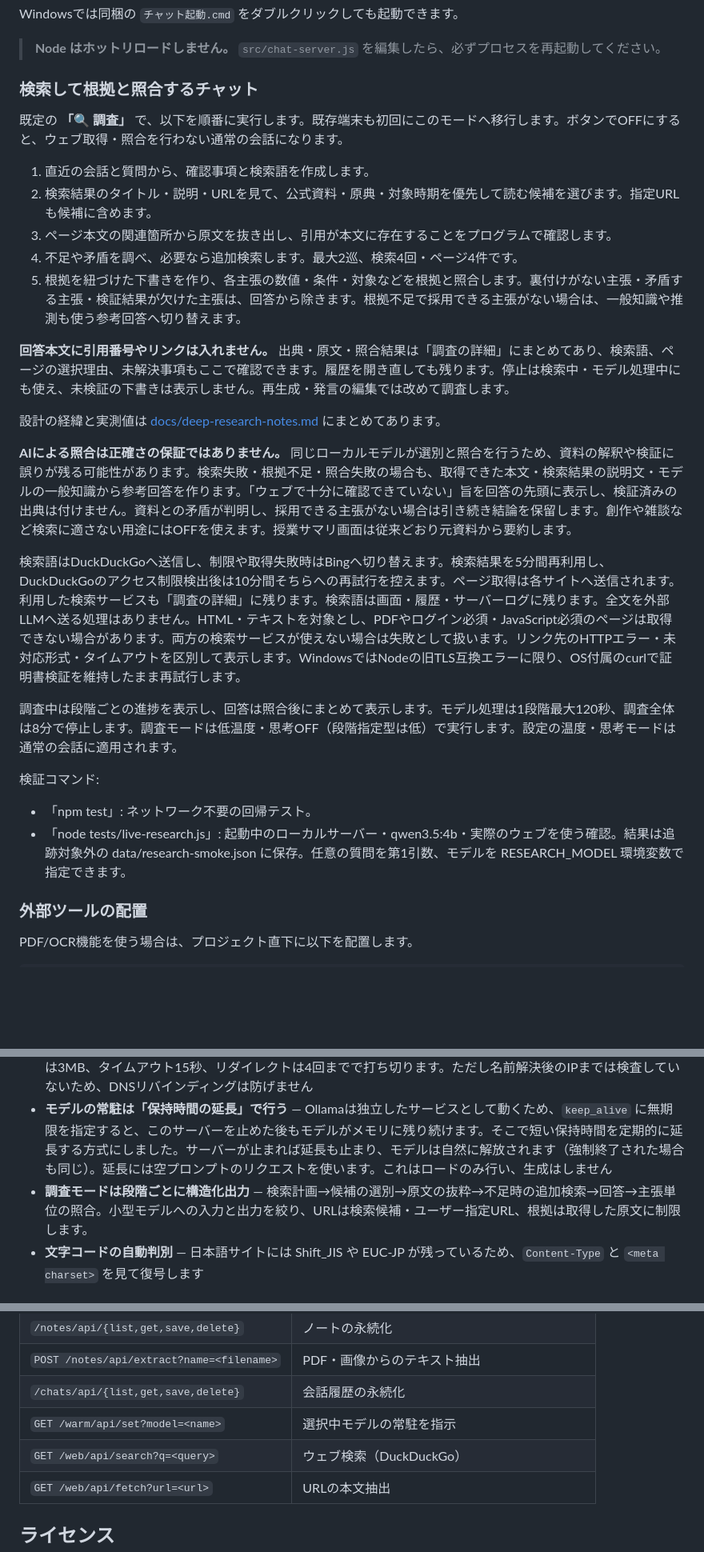
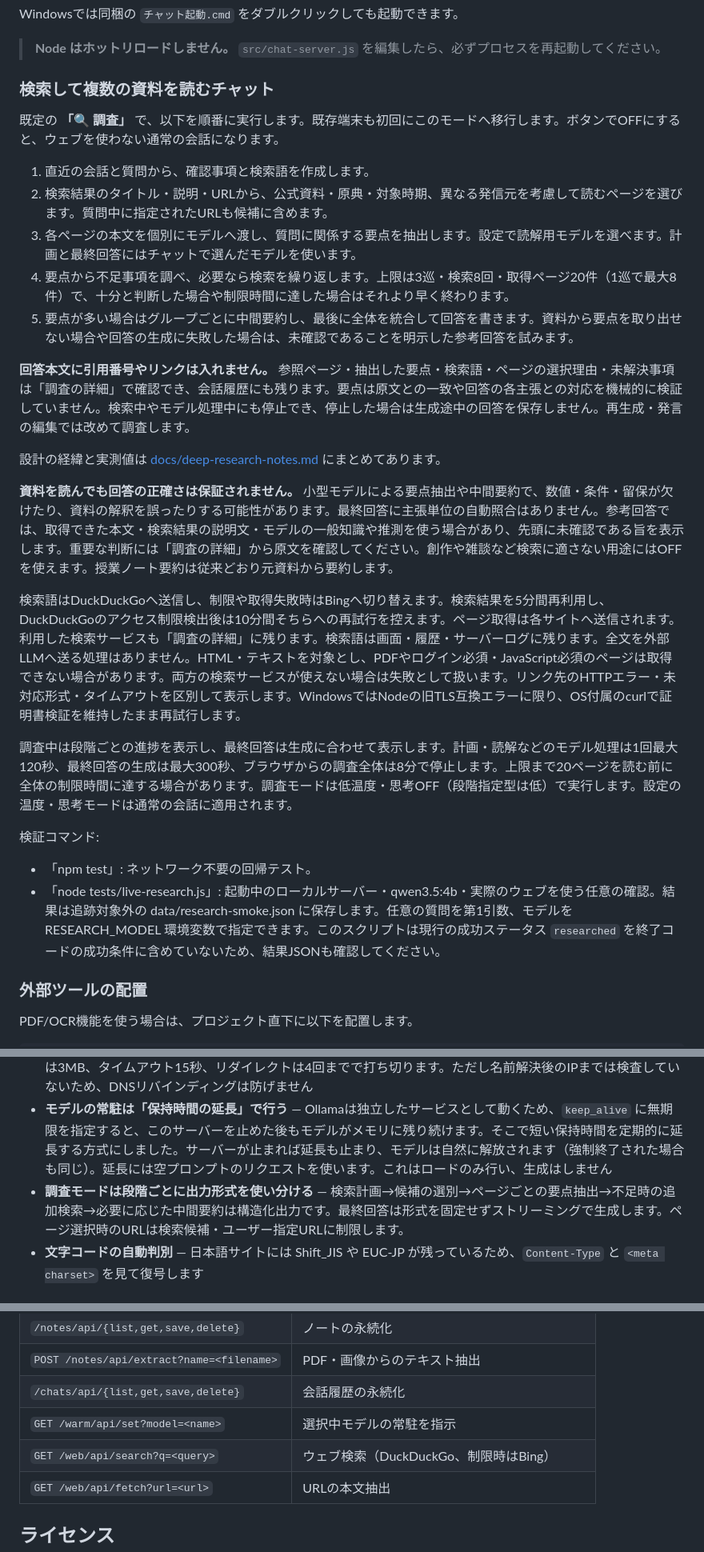
Before and after one commit to Nakano-official/AIChat, a Markdown page: README.md, 3 parts joined by grey strips. Shown at 80% size. Rendered like a GitHub page; blank space fills up the shorter version.

Commit message:
READMEを現在の調査モードに合わせて書き直す
README が旧設計（原文の引用を抜き出して回答の各主張と照合する）のまま
だった。実装は資料ごとの読解と要点の統合に変わっているので、説明と
できないことの但し書きを実際の動作に合わせた。

主な修正:
- 「根拠照合」を「資料ごとの読解・要点の統合」に。主張単位の自動照合は
  もう無いことを明記
- 上限を実際の値に（3巡・検索8回・ページ20件・1巡8件）
- 読解用モデルを設定で選べること、計画と最終回答は別モデルであること
- 最終回答はストリーミング表示であること、生成上限300秒
- 外部送信の説明を具体化。会話全文とノート本文はLLMへ送らないが、
  生成された検索語は検索サービスへ送られ、参照先サイトへアクセスする
- オフライン動作は通常のチャットと授業ノート要約のみ
- 調査モードの停止時は生成途中の回答を保存しないこと
- 小型モデルの要点抽出・中間要約で数値や留保が落ちうること
- /web/api/search が制限時にBingへ切り替えること

tests/live-research.js が現行の成功ステータス researched を終了コードの
成功条件に含めていない点も記載した。

数値の記述はコードと突き合わせて確認済み。

Co-Authored-By: Claude Opus 5 <noreply@anthropic.com>

```diff
--- a/README.md
+++ b/README.md
@@ -62,30 +62,30 @@ Windowsでは同梱の `チャット起動.cmd` をダブルクリックして
 
 > **Node はホットリロードしません。** `src/chat-server.js` を編集したら、必ずプロセスを再起動してください。
 
-### 検索して根拠と照合するチャット
+### 検索して複数の資料を読むチャット
 
-既定の **「🔍 調査」** で、以下を順番に実行します。既存端末も初回にこのモードへ移行します。ボタンでOFFにすると、ウェブ取得・照合を行わない通常の会話になります。
+既定の **「🔍 調査」** で、以下を順番に実行します。既存端末も初回にこのモードへ移行します。ボタンでOFFにすると、ウェブを使わない通常の会話になります。
 
 1. 直近の会話と質問から、確認事項と検索語を作成します。
-2. 検索結果のタイトル・説明・URLを見て、公式資料・原典・対象時期を優先して読む候補を選びます。指定URLも候補に含めます。
-3. ページ本文の関連箇所から原文を抜き出し、引用が本文に存在することをプログラムで確認します。
-4. 不足や矛盾を調べ、必要なら追加検索します。最大2巡、検索4回・ページ4件です。
-5. 根拠を紐づけた下書きを作り、各主張の数値・条件・対象などを根拠と照合します。裏付けがない主張・矛盾する主張・検証結果が欠けた主張は、回答から除きます。根拠不足で採用できる主張がない場合は、一般知識や推測も使う参考回答へ切り替えます。
+2. 検索結果のタイトル・説明・URLから、公式資料・原典・対象時期、異なる発信元を考慮して読むページを選びます。質問中に指定されたURLも候補に含めます。
+3. 各ページの本文を個別にモデルへ渡し、質問に関係する要点を抽出します。設定で読解用モデルを選べます。計画と最終回答にはチャットで選んだモデルを使います。
+4. 要点から不足事項を調べ、必要なら検索を繰り返します。上限は3巡・検索8回・取得ページ20件（1巡で最大8件）で、十分と判断した場合や制限時間に達した場合はそれより早く終わります。
+5. 要点が多い場合はグループごとに中間要約し、最後に全体を統合して回答を書きます。資料から要点を取り出せない場合や回答の生成に失敗した場合は、未確認であることを明示した参考回答を試みます。
 
-**回答本文に引用番号やリンクは入れません。** 出典・原文・照合結果は「調査の詳細」にまとめてあり、検索語、ページの選択理由、未解決事項もここで確認できます。履歴を開き直しても残ります。停止は検索中・モデル処理中にも使え、未検証の下書きは表示しません。再生成・発言の編集では改めて調査します。
+**回答本文に引用番号やリンクは入れません。** 参照ページ・抽出した要点・検索語・ページの選択理由・未解決事項は「調査の詳細」で確認でき、会話履歴にも残ります。要点は原文との一致や回答の各主張との対応を機械的に検証していません。検索中やモデル処理中にも停止でき、停止した場合は生成途中の回答を保存しません。再生成・発言の編集では改めて調査します。
 
 設計の経緯と実測値は [docs/deep-research-notes.md](docs/deep-research-notes.md) にまとめてあります。
 
-**AIによる照合は正確さの保証ではありません。** 同じローカルモデルが選別と照合を行うため、資料の解釈や検証に誤りが残る可能性があります。検索失敗・根拠不足・照合失敗の場合も、取得できた本文・検索結果の説明文・モデルの一般知識から参考回答を作ります。「ウェブで十分に確認できていない」旨を回答の先頭に表示し、検証済みの出典は付けません。資料との矛盾が判明し、採用できる主張がない場合は引き続き結論を保留します。創作や雑談など検索に適さない用途にはOFFを使えます。授業サマリ画面は従来どおり元資料から要約します。
+**資料を読んでも回答の正確さは保証されません。** 小型モデルによる要点抽出や中間要約で、数値・条件・留保が欠けたり、資料の解釈を誤ったりする可能性があります。最終回答に主張単位の自動照合はありません。参考回答では、取得できた本文・検索結果の説明文・モデルの一般知識や推測を使う場合があり、先頭に未確認である旨を表示します。重要な判断には「調査の詳細」から原文を確認してください。創作や雑談など検索に適さない用途にはOFFを使えます。授業ノート要約は従来どおり元資料から要約します。
 
 検索語はDuckDuckGoへ送信し、制限や取得失敗時はBingへ切り替えます。検索結果を5分間再利用し、DuckDuckGoのアクセス制限検出後は10分間そちらへの再試行を控えます。ページ取得は各サイトへ送信されます。利用した検索サービスも「調査の詳細」に残ります。検索語は画面・履歴・サーバーログに残ります。全文を外部LLMへ送る処理はありません。HTML・テキストを対象とし、PDFやログイン必須・JavaScript必須のページは取得できない場合があります。両方の検索サービスが使えない場合は失敗として扱います。リンク先のHTTPエラー・未対応形式・タイムアウトを区別して表示します。WindowsではNodeの旧TLS互換エラーに限り、OS付属のcurlで証明書検証を維持したまま再試行します。
 
-調査中は段階ごとの進捗を表示し、回答は照合後にまとめて表示します。モデル処理は1段階最大120秒、調査全体は8分で停止します。調査モードは低温度・思考OFF（段階指定型は低）で実行します。設定の温度・思考モードは通常の会話に適用されます。
+調査中は段階ごとの進捗を表示し、最終回答は生成に合わせて表示します。計画・読解などのモデル処理は1回最大120秒、最終回答の生成は最大300秒、ブラウザからの調査全体は8分で停止します。上限まで20ページを読む前に全体の制限時間に達する場合があります。調査モードは低温度・思考OFF（段階指定型は低）で実行します。設定の温度・思考モードは通常の会話に適用されます。
 
 検証コマンド:
 
 - 「npm test」: ネットワーク不要の回帰テスト。
-- 「node tests/live-research.js」: 起動中のローカルサーバー・qwen3.5:4b・実際のウェブを使う確認。結果は追跡対象外の data/research-smoke.json に保存。任意の質問を第1引数、モデルを RESEARCH_MODEL 環境変数で指定できます。
+- 「node tests/live-research.js」: 起動中のローカルサーバー・qwen3.5:4b・実際のウェブを使う任意の確認。結果は追跡対象外の data/research-smoke.json に保存します。任意の質問を第1引数、モデルを RESEARCH_MODEL 環境変数で指定できます。このスクリプトは現行の成功ステータス `researched` を終了コードの成功条件に含めていないため、結果JSONも確認してください。
 
 ### 外部ツールの配置
 
@@ -144,7 +144,7 @@ npm run css:watch    # 変更を監視して自動ビルド
 - **JSONストアの共通化** — ノートと会話履歴は同じ読み書き・ロック実装を共有しています
 - **ウェブ取得はSSRF対策つき** — `/web/api/*` はこのアプリで唯一の外向き通信です。ループバック・プライベート・link-local・CGNAT の各アドレスと `.local`/`.internal`、および http(s) 以外のスキームを拒否します。受信は3MB、タイムアウト15秒、リダイレクトは4回までで打ち切ります。ただし名前解決後のIPまでは検査していないため、DNSリバインディングは防げません
 - **モデルの常駐は「保持時間の延長」で行う** — Ollamaは独立したサービスとして動くため、`keep_alive` に無期限を指定すると、このサーバーを止めた後もモデルがメモリに残り続けます。そこで短い保持時間を定期的に延長する方式にしました。サーバーが止まれば延長も止まり、モデルは自然に解放されます（強制終了された場合も同じ）。延長には空プロンプトのリクエストを使います。これはロードのみ行い、生成はしません
-- **調査モードは段階ごとに構造化出力** — 検索計画→候補の選別→原文の抜粋→不足時の追加検索→回答→主張単位の照合。小型モデルへの入力と出力を絞り、URLは検索候補・ユーザー指定URL、根拠は取得した原文に制限します。
+- **調査モードは段階ごとに出力形式を使い分ける** — 検索計画→候補の選別→ページごとの要点抽出→不足時の追加検索→必要に応じた中間要約は構造化出力です。最終回答は形式を固定せずストリーミングで生成します。ページ選択時のURLは検索候補・ユーザー指定URLに制限します。
 - **文字コードの自動判別** — 日本語サイトには Shift_JIS や EUC-JP が残っているため、`Content-Type` と `<meta charset>` を見て復号します
 
 ### 思考モードの出し分け
@@ -196,7 +196,7 @@ ON/OFF型については、さらに**モデルがGPUに全部載っているか
 | `POST /notes/api/extract?name=<filename>` | PDF・画像からのテキスト抽出 |
 | `/chats/api/{list,get,save,delete}` | 会話履歴の永続化 |
 | `GET /warm/api/set?model=<name>` | 選択中モデルの常駐を指示 |
-| `GET /web/api/search?q=<query>` | ウェブ検索（DuckDuckGo） |
+| `GET /web/api/search?q=<query>` | ウェブ検索（DuckDuckGo、制限時はBing） |
 | `GET /web/api/fetch?url=<url>` | URLの本文抽出 |
 
 ## ライセンス
```
Also changed, not shown: other parts of README.md (+5 -5 lines).
